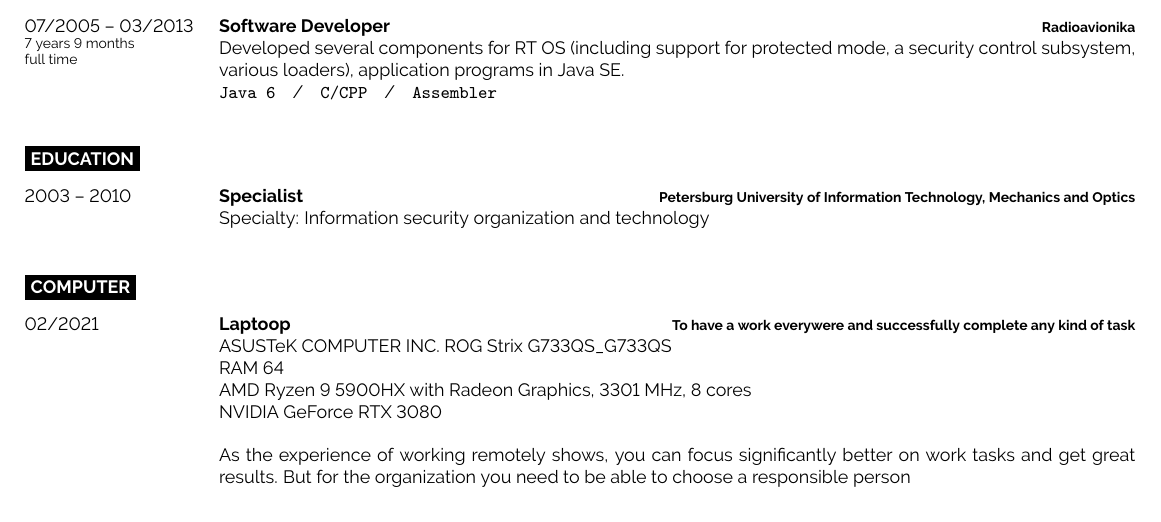
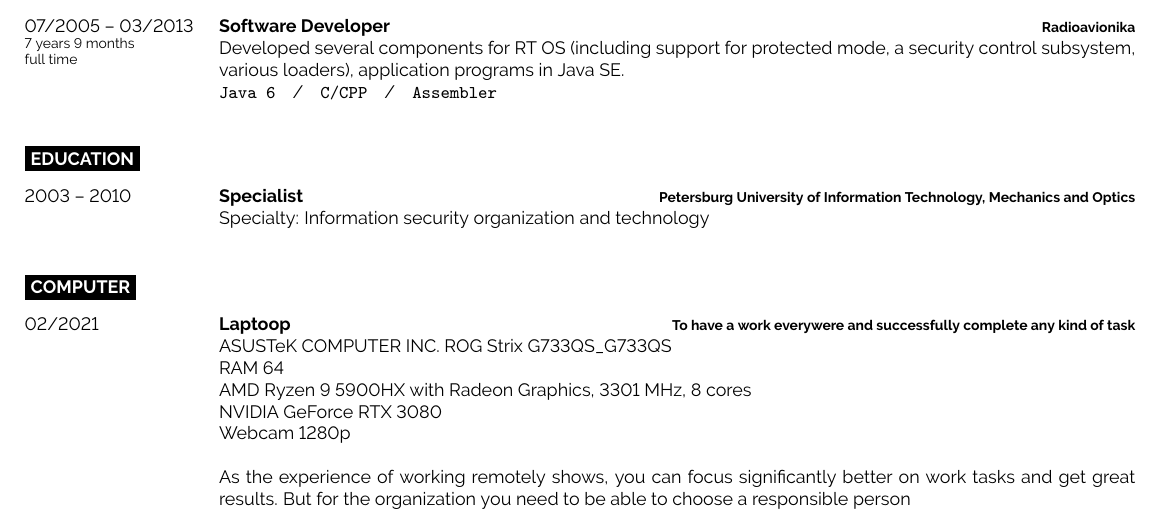
Before and after one commit to tbw777/profile, a LaTeX document (Briukhov Andrei. Java developer.tex, which reads content/computer.tex): part of page 2 of 2, cut so that both start at the same text. Compiled offline with pdfLaTeX.

Commit message:
[upd] Computer section

```diff
--- a/content/computer.tex
+++ b/content/computer.tex
@@ -13,6 +13,7 @@
         RAM 64                                                     \\
         AMD Ryzen 9 5900HX with Radeon Graphics, 3301 MHz, 8 cores \\
     NVIDIA GeForce RTX 3080                                    \\
+    Webcam 1280p\\
 
     As the experience of working remotely shows, you can focus significantly better on work tasks and get great results.
     But for the organization you need to be able to choose a responsible person
```
